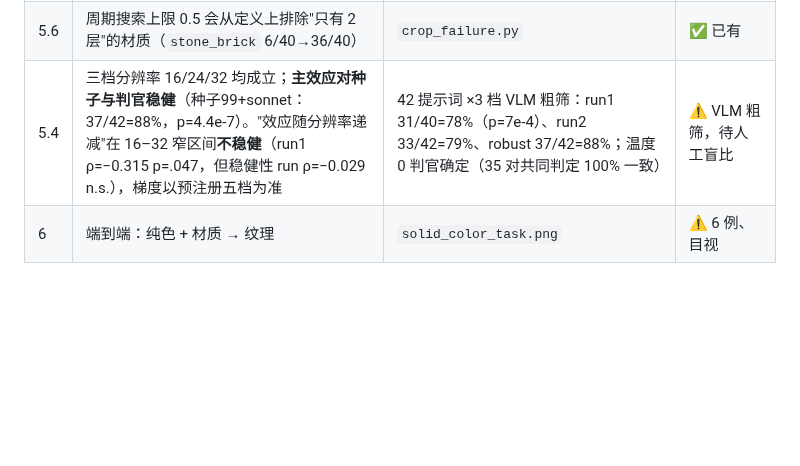
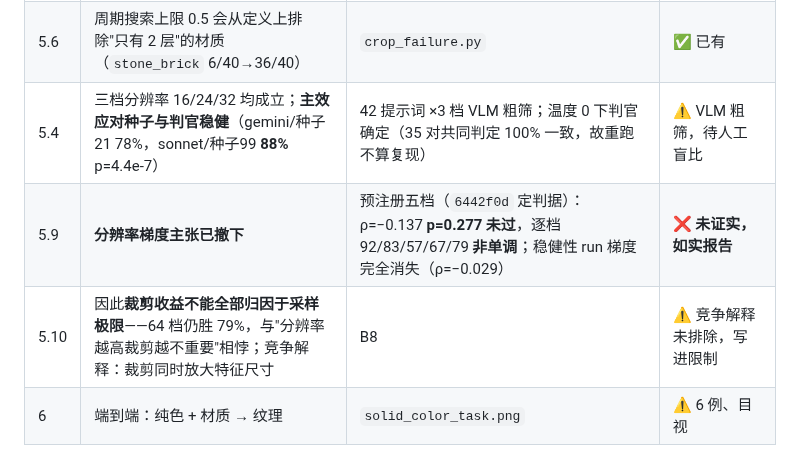
Before and after one commit to dd3xp/texture, a Markdown page: docs/paper.md, the part around the change. GitHub-like rendering; blank space fills up the shorter version.

Commit message:
Reflect the withdrawn gradient in the claims table
Row 5.4 keeps what survives -- the main effect at 78% and 88% under two
independent configurations, and judge determinism meaning reruns are not
replications. Row 5.9 records the pre-registered test failing its own
criterion. Row 5.10 records the consequence for the mechanism: 64 still wins
79%, so cropping's benefit is not solely a sampling-limit effect, and the
competing explanation that cropping enlarges features remains open.

Co-Authored-By: Claude Opus 5 (1M context) <noreply@anthropic.com>

```diff
--- a/docs/paper.md
+++ b/docs/paper.md
@@ -23,7 +23,9 @@
 | 5.3 | 裁剪目标 = size/4.5，**由真人跨分辨率行为导出** | 5979 张真人瓦片的周期统计 | ✅ 已有 |
 | 5.5 | **适用条件**：需检出周期 **且** 各向异性 ≥0.20。命中 70%→90%、误检 35%→6% | 双条件门；留出材质复验 93%/16% | ✅ 已有 |
 | 5.6 | 周期搜索上限 0.5 会从定义上排除"只有 2 层"的材质（`stone_brick` 6/40→36/40） | `crop_failure.py` | ✅ 已有 |
-| 5.4 | 三档分辨率 16/24/32 均成立；**主效应对种子与判官稳健**（种子99+sonnet：37/42=88%，p=4.4e-7）。"效应随分辨率递减"在 16–32 窄区间**不稳健**（run1 ρ=−0.315 p=.047，但稳健性 run ρ=−0.029 n.s.），梯度以预注册五档为准 | 42 提示词 ×3 档 VLM 粗筛：run1 31/40=78%（p=7e-4）、run2 33/42=79%、robust 37/42=88%；温度 0 判官确定（35 对共同判定 100% 一致） | ⚠ VLM 粗筛，待人工盲比 |
+| 5.4 | 三档分辨率 16/24/32 均成立；**主效应对种子与判官稳健**（gemini/种子21 78%，sonnet/种子99 **88%** p=4.4e-7） | 42 提示词 ×3 档 VLM 粗筛；温度 0 下判官确定（35 对共同判定 100% 一致，故重跑不算复现） | ⚠ VLM 粗筛，待人工盲比 |
+| 5.9 | **分辨率梯度主张已撤下** | 预注册五档（`6442f0d` 定判据）：ρ=−0.137 **p=0.277 未过**，逐档 92/83/57/67/79 **非单调**；稳健性 run 梯度完全消失（ρ=−0.029） | ❌ **未证实，如实报告** |
+| 5.10 | 因此**裁剪收益不能全部归因于采样极限**——64 档仍胜 79%，与"分辨率越高裁剪越不重要"相悖；竞争解释：裁剪同时放大特征尺寸 | B8 | ⚠ 竞争解释未排除，写进限制 |
 | 6 | 端到端：纯色 + 材质 → 纹理 | `solid_color_task.png` | ⚠ 6 例、目视 |
 
 ## 必补实验（按优先级）
```
